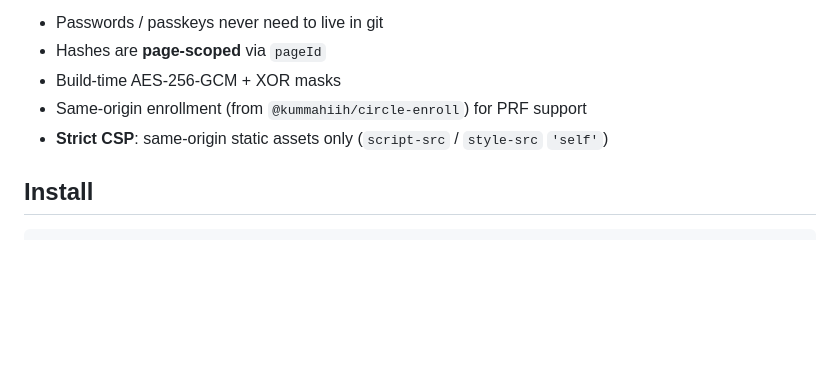
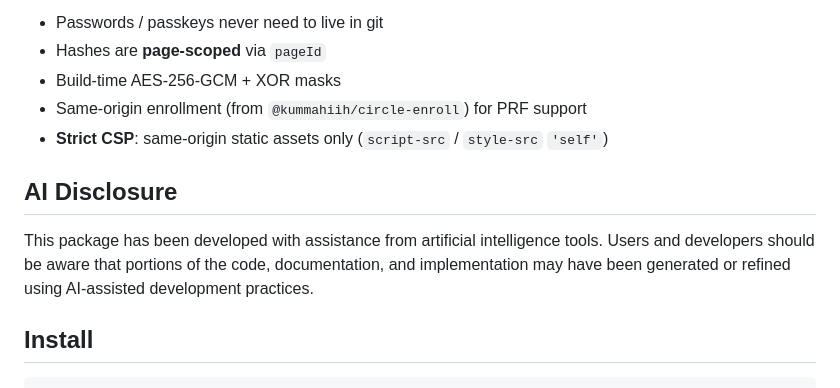
Before and after one commit to kummahiih/private-circle, a Markdown page: README.md, the part around one of its changes. Rendered like a GitHub page; blank space fills up the shorter version.

Commit message:
docs: Add AI disclosure section (EU AI Act Article 50(2) compliance)

```diff
--- a/README.md
+++ b/README.md
@@ -7,6 +7,10 @@ Ship a **static** site that stays unreadable until the visitor enters a matching
 - Build-time AES-256-GCM + XOR masks
 - Same-origin enrollment (from `@kummahiih/circle-enroll`) for PRF support
 - **Strict CSP**: same-origin static assets only (`script-src` / `style-src` `'self'`)
+
+## AI Disclosure
+
+This package has been developed with assistance from artificial intelligence tools. Users and developers should be aware that portions of the code, documentation, and implementation may have been generated or refined using AI-assisted development practices.
 
 ## Install
 
```
Also changed, not shown: other parts of README.md (+1 -1 lines).
